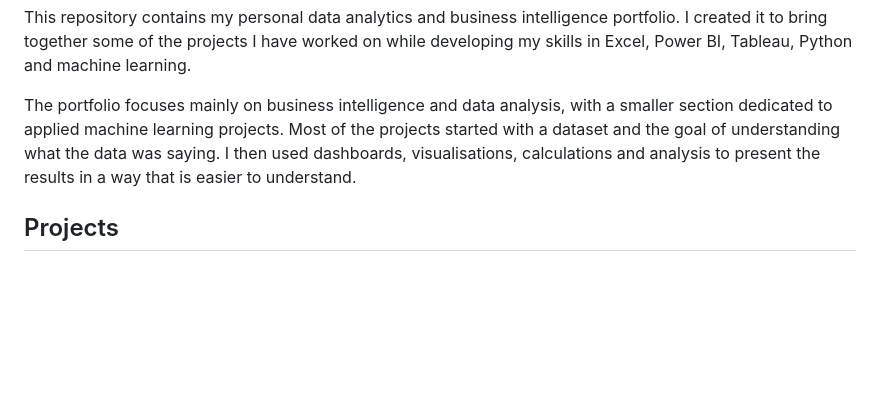
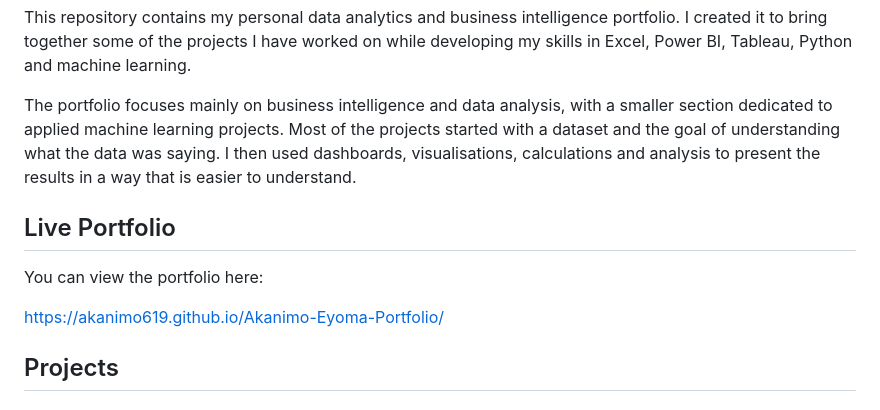
Before and after one commit to Akanimo619/Akanimo-Eyoma-Portfolio, a Markdown page: README.md, the part around the change. GitHub-like rendering; blank space fills up the shorter version.

```diff
--- a/README.md
+++ b/README.md
@@ -3,6 +3,12 @@
 This repository contains my personal data analytics and business intelligence portfolio. I created it to bring together some of the projects I have worked on while developing my skills in Excel, Power BI, Tableau, Python and machine learning.
 
 The portfolio focuses mainly on business intelligence and data analysis, with a smaller section dedicated to applied machine learning projects. Most of the projects started with a dataset and the goal of understanding what the data was saying. I then used dashboards, visualisations, calculations and analysis to present the results in a way that is easier to understand.
+
+## Live Portfolio
+
+You can view the portfolio here:
+
+https://akanimo619.github.io/Akanimo-Eyoma-Portfolio/
 
 ## Projects
 
```
